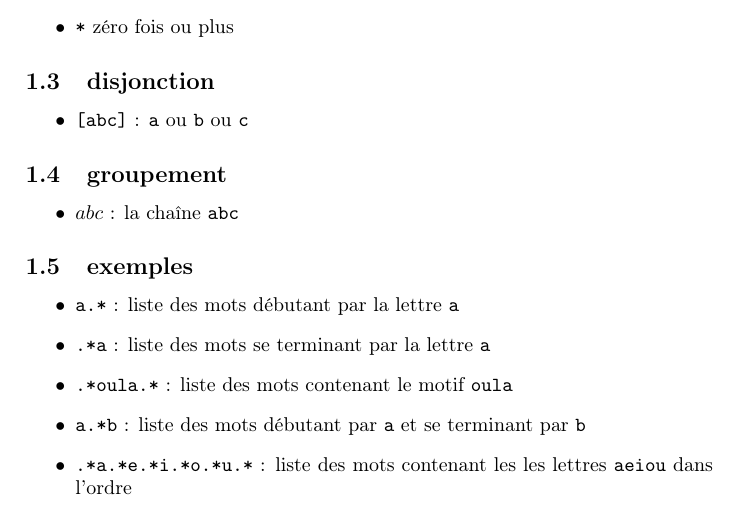
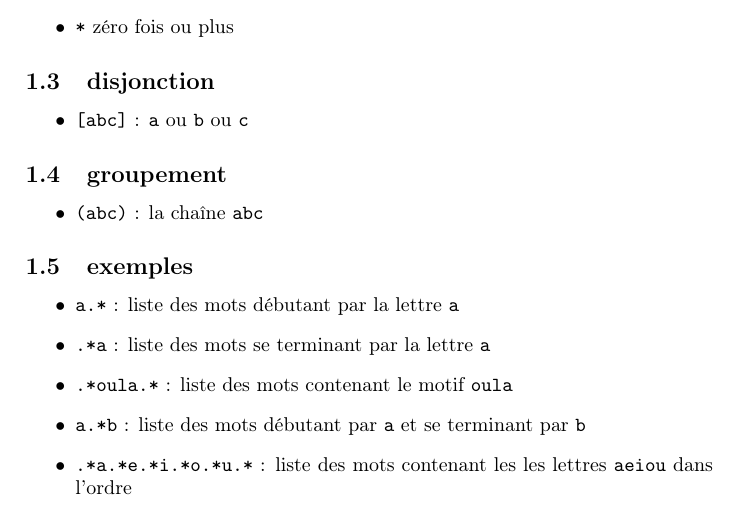
Before and after one commit to cjlano/eliot, a LaTeX document (doc/regexp.tex): part of the page, cut so that both start at the same text. Compiled offline with pdfLaTeX; the source files are stored in an older character set and shown here as Unicode.

Commit message:
*** empty log message ***

```diff
--- a/doc/regexp.tex
+++ b/doc/regexp.tex
@@ -39,7 +39,7 @@ motif \verb=m= dans un mot il faut donc utiliser l'expression \verb=.*m.*=
 \subsection{groupement}
 
 \begin{itemize}
-\item \texttt{\(abc\)} : la chaîne \texttt{abc}
+\item \texttt{(abc)} : la chaîne \texttt{abc}
 \end{itemize}
 
 \subsection{exemples}
```
